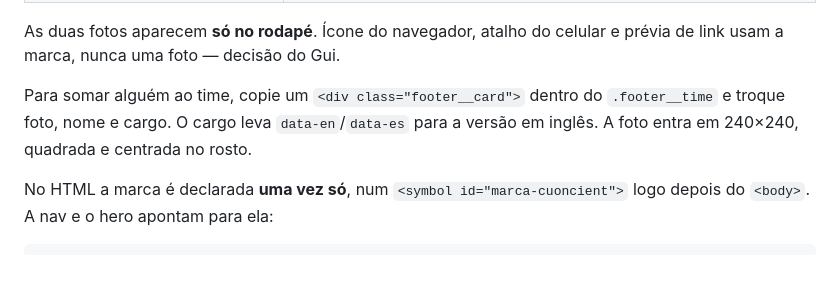
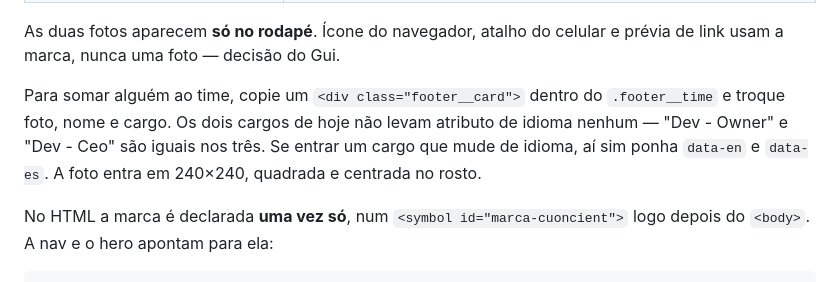
Before and after one commit to yugksuzuki/cuoncient-portfolio, a Markdown page: MAPPING.md, the part around the change. Drawn GitHub-style.

Commit message:
MAPPING: os cargos do rodapé não levam atributo de idioma
A linha dizia que o cargo leva data-en, e eu tinha acabado de piorar
acrescentando data-es. Nenhum dos dois existe: o data-en="Traffic Manager"
saiu em 95956ed justamente porque o título é o mesmo nos três idiomas. Agora
a linha descreve o que está lá, e diz o que fazer se um dia entrar um cargo
que mude de idioma.

Co-Authored-By: Claude Opus 5 <noreply@anthropic.com>

```diff
--- a/MAPPING.md
+++ b/MAPPING.md
@@ -125,8 +125,10 @@ As duas fotos aparecem **só no rodapé**. Ícone do navegador, atalho do celula
 prévia de link usam a marca, nunca uma foto — decisão do Gui.
 
 Para somar alguém ao time, copie um `<div class="footer__card">` dentro do
-`.footer__time` e troque foto, nome e cargo. O cargo leva `data-en`/`data-es` para a
-versão em inglês. A foto entra em 240×240, quadrada e centrada no rosto.
+`.footer__time` e troque foto, nome e cargo. Os dois cargos de hoje não levam
+atributo de idioma nenhum — "Dev - Owner" e "Dev - Ceo" são iguais nos três.
+Se entrar um cargo que mude de idioma, aí sim ponha `data-en` e `data-es`.
+A foto entra em 240×240, quadrada e centrada no rosto.
 
 No HTML a marca é declarada **uma vez só**, num `<symbol id="marca-cuoncient">`
 logo depois do `<body>`. A nav e o hero apontam para ela:
```
